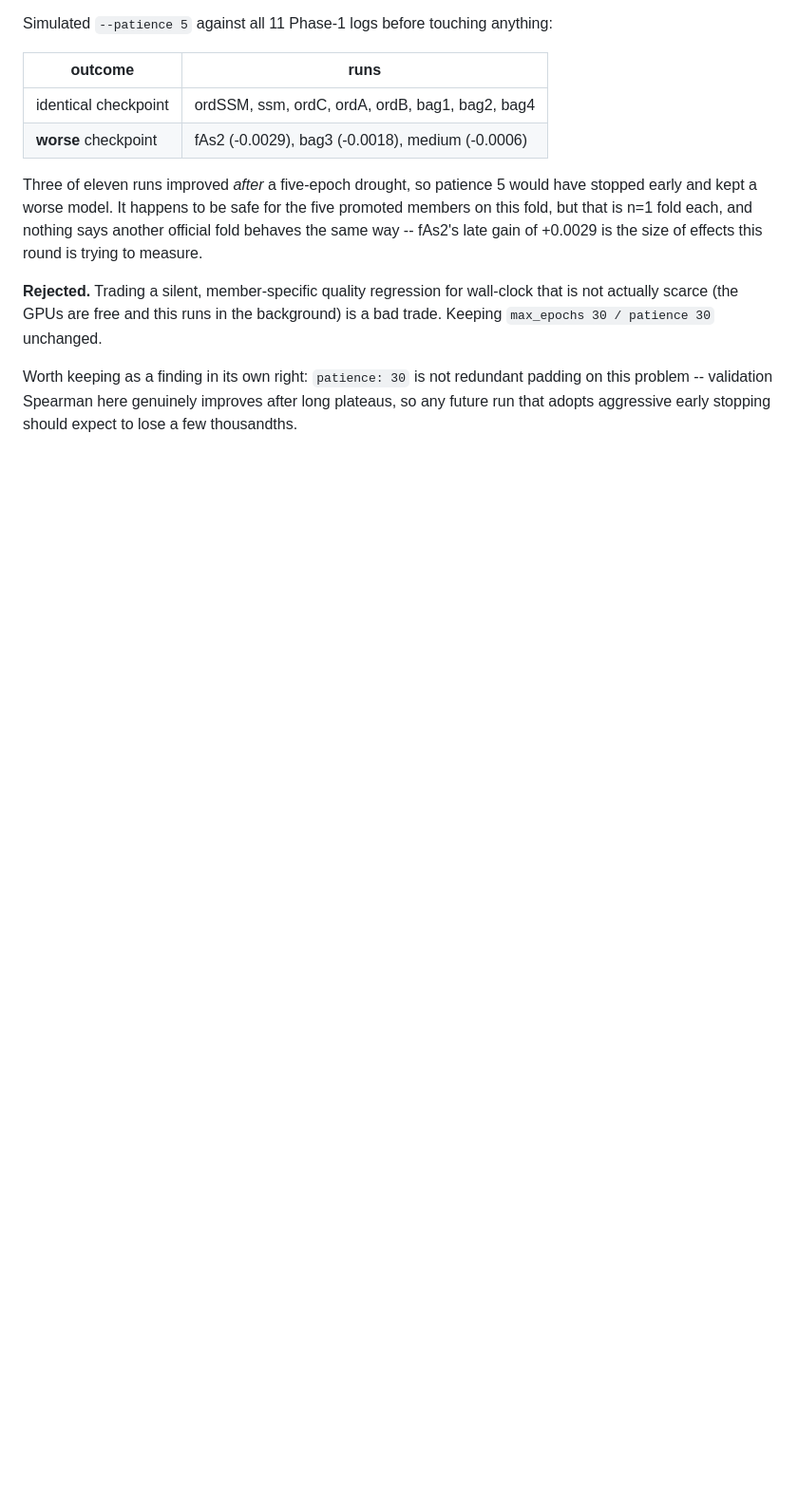
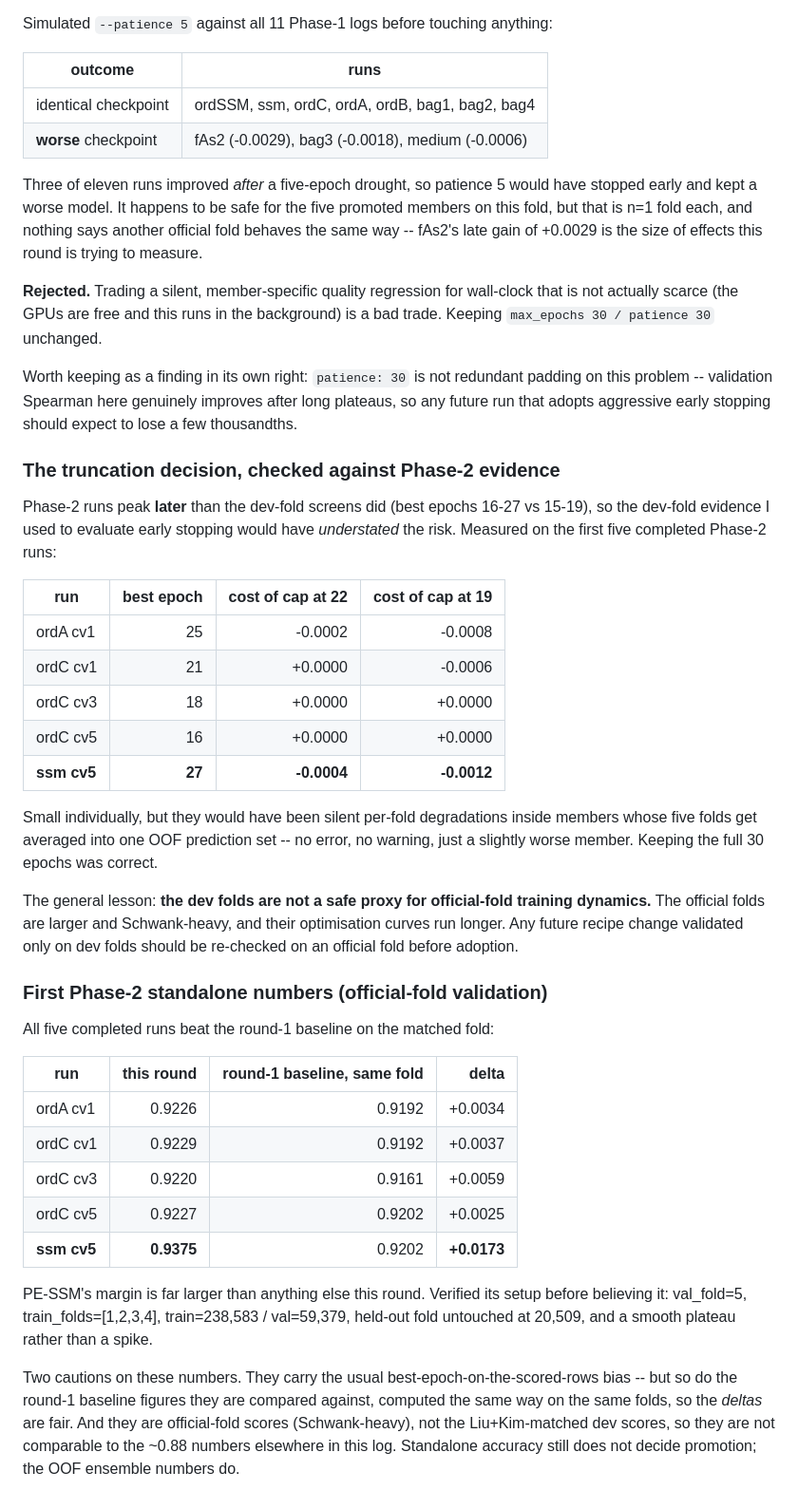
Before and after one commit to xhxuciedu/PEFormer, a Markdown page: reports/round4_research_log.md, the part around the change. Shown at 95% size. GitHub-like rendering; blank space fills up the shorter version.

Commit message:
Round 4: first Phase-2 results; truncation decision vindicated
All five completed Phase-2 runs beat the round-1 baseline on their matched official
fold (+0.0025 to +0.0059), with PE-SSM cv5 far ahead at +0.0173. Verified that run's
setup before believing the margin: correct official split, held-out fold untouched,
and a smooth plateau rather than a spike.

Direct evidence that keeping full 30-epoch training was right: official-fold runs
peak at epochs 16-27, later than the dev-fold screens' 15-19, so capping at 22 would
have cost up to -0.0004 and capping at 19 up to -0.0012. Silent per-fold
degradations inside members whose five folds average into one OOF prediction set.

The general lesson is recorded: dev folds are not a safe proxy for official-fold
training dynamics -- the official folds are larger and Schwank-heavy and their
curves run longer -- so the dev-fold evidence I used to weigh early stopping would
have understated the risk. Future recipe changes validated only on dev folds should
be re-checked on an official fold first.

Logged both caveats on the standalone numbers: the best-epoch bias applies equally
to the baseline figures they are compared against so the deltas are fair, and these
are Schwank-heavy official-fold scores not comparable to the Liu+Kim dev numbers
elsewhere in the log.

Co-Authored-By: Claude Sonnet 5 <noreply@anthropic.com>

```diff
--- a/reports/round4_research_log.md
+++ b/reports/round4_research_log.md
@@ -341,3 +341,49 @@ Worth keeping as a finding in its own right: `patience: 30` is not redundant pad
 on this problem -- validation Spearman here genuinely improves after long plateaus,
 so any future run that adopts aggressive early stopping should expect to lose a few
 thousandths.
+
+### The truncation decision, checked against Phase-2 evidence
+
+Phase-2 runs peak **later** than the dev-fold screens did (best epochs 16-27 vs
+15-19), so the dev-fold evidence I used to evaluate early stopping would have
+*understated* the risk. Measured on the first five completed Phase-2 runs:
+
+| run | best epoch | cost of cap at 22 | cost of cap at 19 |
+|---|---:|---:|---:|
+| ordA cv1 | 25 | -0.0002 | -0.0008 |
+| ordC cv1 | 21 | +0.0000 | -0.0006 |
+| ordC cv3 | 18 | +0.0000 | +0.0000 |
+| ordC cv5 | 16 | +0.0000 | +0.0000 |
+| **ssm cv5** | **27** | **-0.0004** | **-0.0012** |
+
+Small individually, but they would have been silent per-fold degradations inside
+members whose five folds get averaged into one OOF prediction set -- no error, no
+warning, just a slightly worse member. Keeping the full 30 epochs was correct.
+
+The general lesson: **the dev folds are not a safe proxy for official-fold training
+dynamics.** The official folds are larger and Schwank-heavy, and their optimisation
+curves run longer. Any future recipe change validated only on dev folds should be
+re-checked on an official fold before adoption.
+
+### First Phase-2 standalone numbers (official-fold validation)
+
+All five completed runs beat the round-1 baseline on the matched fold:
+
+| run | this round | round-1 baseline, same fold | delta |
+|---|---:|---:|---:|
+| ordA cv1 | 0.9226 | 0.9192 | +0.0034 |
+| ordC cv1 | 0.9229 | 0.9192 | +0.0037 |
+| ordC cv3 | 0.9220 | 0.9161 | +0.0059 |
+| ordC cv5 | 0.9227 | 0.9202 | +0.0025 |
+| **ssm cv5** | **0.9375** | 0.9202 | **+0.0173** |
+
+PE-SSM's margin is far larger than anything else this round. Verified its setup
+before believing it: val_fold=5, train_folds=[1,2,3,4], train=238,583 / val=59,379,
+held-out fold untouched at 20,509, and a smooth plateau rather than a spike.
+
+Two cautions on these numbers. They carry the usual best-epoch-on-the-scored-rows
+bias -- but so do the round-1 baseline figures they are compared against, computed
+the same way on the same folds, so the *deltas* are fair. And they are official-fold
+scores (Schwank-heavy), not the Liu+Kim-matched dev scores, so they are not
+comparable to the ~0.88 numbers elsewhere in this log. Standalone accuracy still
+does not decide promotion; the OOF ensemble numbers do.
```
